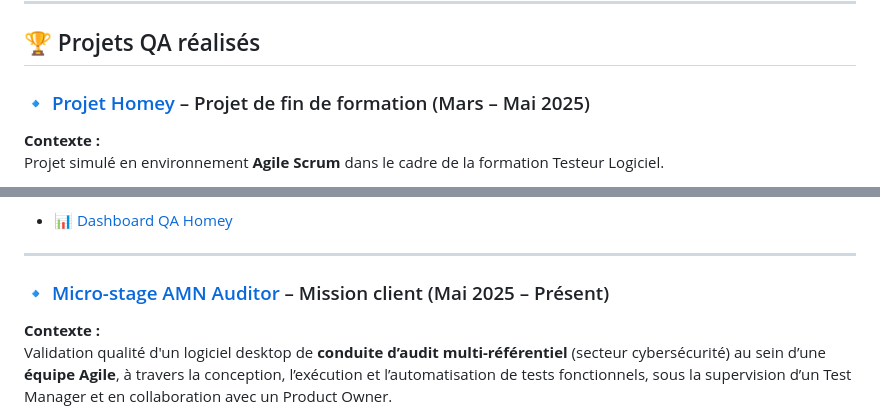
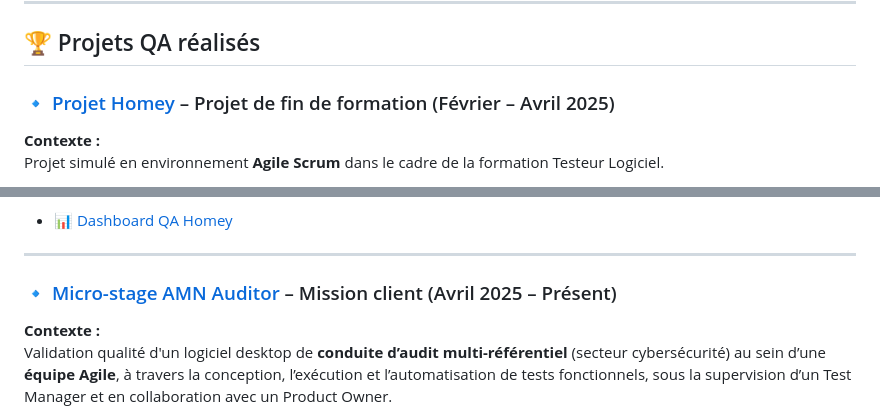
Before and after one commit to maximejoannis/maximejoannis.github.io, a Markdown page: README.md, 2 parts joined by grey strips. Drawn GitHub-style.

```diff
--- a/README.md
+++ b/README.md
@@ -29,7 +29,7 @@ Ce dépôt a été créé pour démontrer mes compétences en **test logiciel**
 
 ## 🏆 Projets QA réalisés
 
-### 🔹 [Projet Homey](homey-detail.html) – Projet de fin de formation (Mars – Mai 2025)
+### 🔹 [Projet Homey](homey-detail.html) – Projet de fin de formation (Février – Avril 2025)
 
 **Contexte :**
 Projet simulé en environnement **Agile Scrum** dans le cadre de la formation Testeur Logiciel.
@@ -66,7 +66,7 @@ Jira, Xray, Visual Studio Code, Excel, RobotFramework, Python, Selenium
 
 ---
 
-### 🔹 [Micro-stage AMN Auditor](amn-auditor-detail.html) – Mission client (Mai 2025 – Présent)
+### 🔹 [Micro-stage AMN Auditor](amn-auditor-detail.html) – Mission client (Avril 2025 – Présent)
 
 **Contexte :**
 Validation qualité d'un logiciel desktop de **conduite d’audit multi-référentiel** (secteur cybersécurité) au sein d’une **équipe Agile**, à travers la conception, l’exécution et l’automatisation de tests fonctionnels, sous la supervision d’un Test Manager et en collaboration avec un Product Owner.
```
